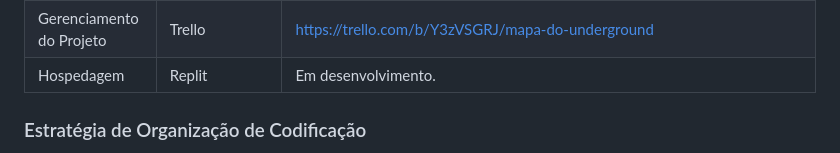
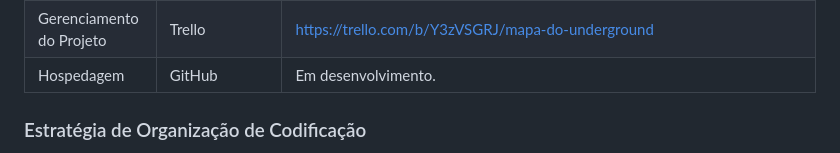
Before and after one commit to ICEI-PUC-Minas-PMV-ADS/PMV-ADS-2023-2-E1-ProjMapaDoUnderground, a Markdown page: documentos/03-Metodologia.md, the part around the change printed below. Rendered like a GitHub page.

```diff
--- a/documentos/03-Metodologia.md
+++ b/documentos/03-Metodologia.md
@@ -60,7 +61,7 @@ Os artefatos do projeto são desenvolvidos a partir de diversas plataformas e a
 | Documentos do projeto               | GitHub                             | https://github.com/ICEI-PUC-Minas-PMV-ADS/PMV-ADS-2023-2-E1-ProjMapaDoUnderground/tree/main                            |
 | Projeto de Interface                | Figma                              | https://www.figma.com/file/ugZK2pe7TBhHrhwODJNRDD/Fluxograma-Mapa-do-Underground?type=whiteboard&node-id=0-1&t=CpknDfOm5LiAZBSE-0                            |
 | Gerenciamento do Projeto            | Trello                             | https://trello.com/b/Y3zVSGRJ/mapa-do-underground                            |
-| Hospedagem                          | Replit                             | Em desenvolvimento.                            |
+| Hospedagem                          | GitHub                             | Em desenvolvimento.                            |
 
 
 ### Estratégia de Organização de Codificação
```
Also changed, not shown: other parts of documentos/03-Metodologia.md (+5 -4 lines).
